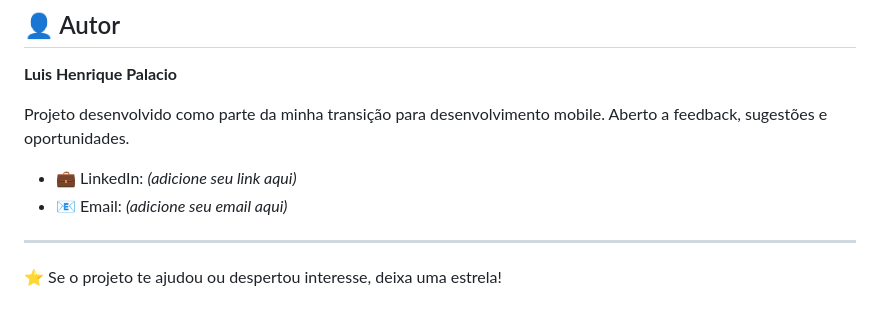
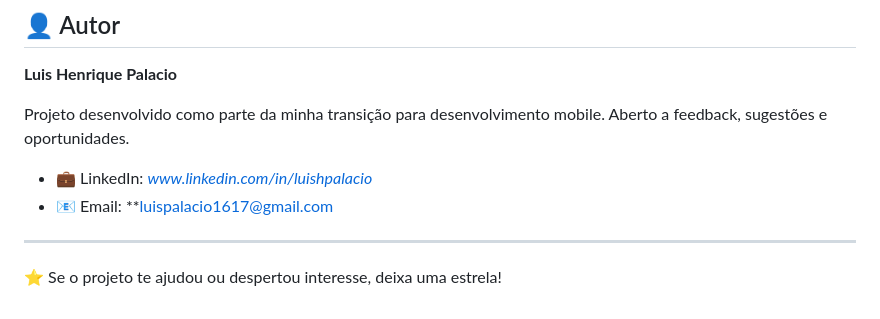
Before and after one commit to LuishPalacio/app-financas, a Markdown page: README.md, the part around the change. Drawn GitHub-style.

Commit message:
Revise contact details in README
Updated contact information with LinkedIn and email.

```diff
--- a/README.md
+++ b/README.md
@@ -144,8 +144,8 @@ Escaneie o QR code com o app **Expo Go** ou rode em emulador iOS/Android.
 
 Projeto desenvolvido como parte da minha transição para desenvolvimento mobile. Aberto a feedback, sugestões e oportunidades.
 
-- 💼 LinkedIn: *(adicione seu link aqui)*
-- 📧 Email: *(adicione seu email aqui)*
+- 💼 LinkedIn: *www.linkedin.com/in/luishpalacio*
+- 📧 Email: **luispalacio1617@gmail.com
 
 ---
 
```
